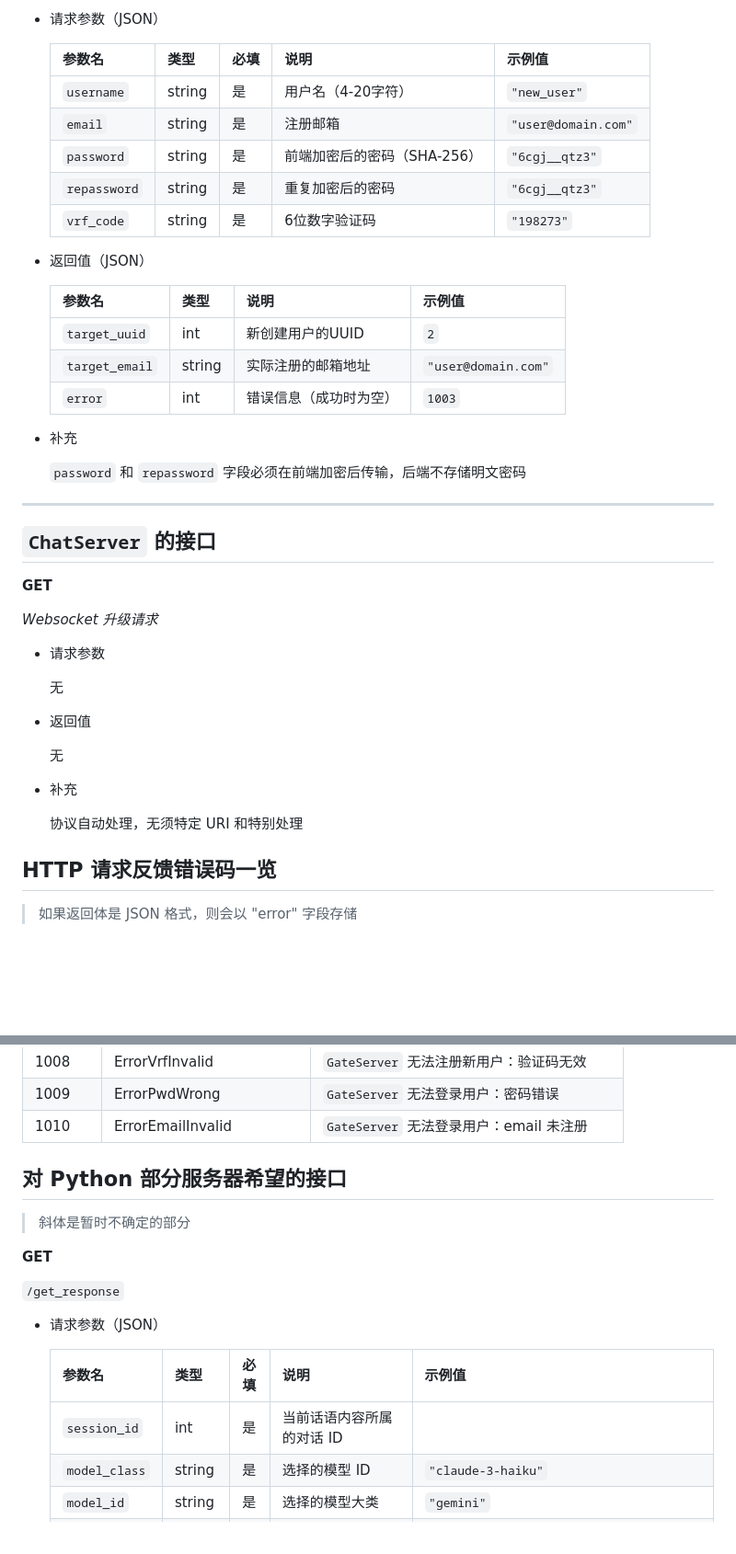
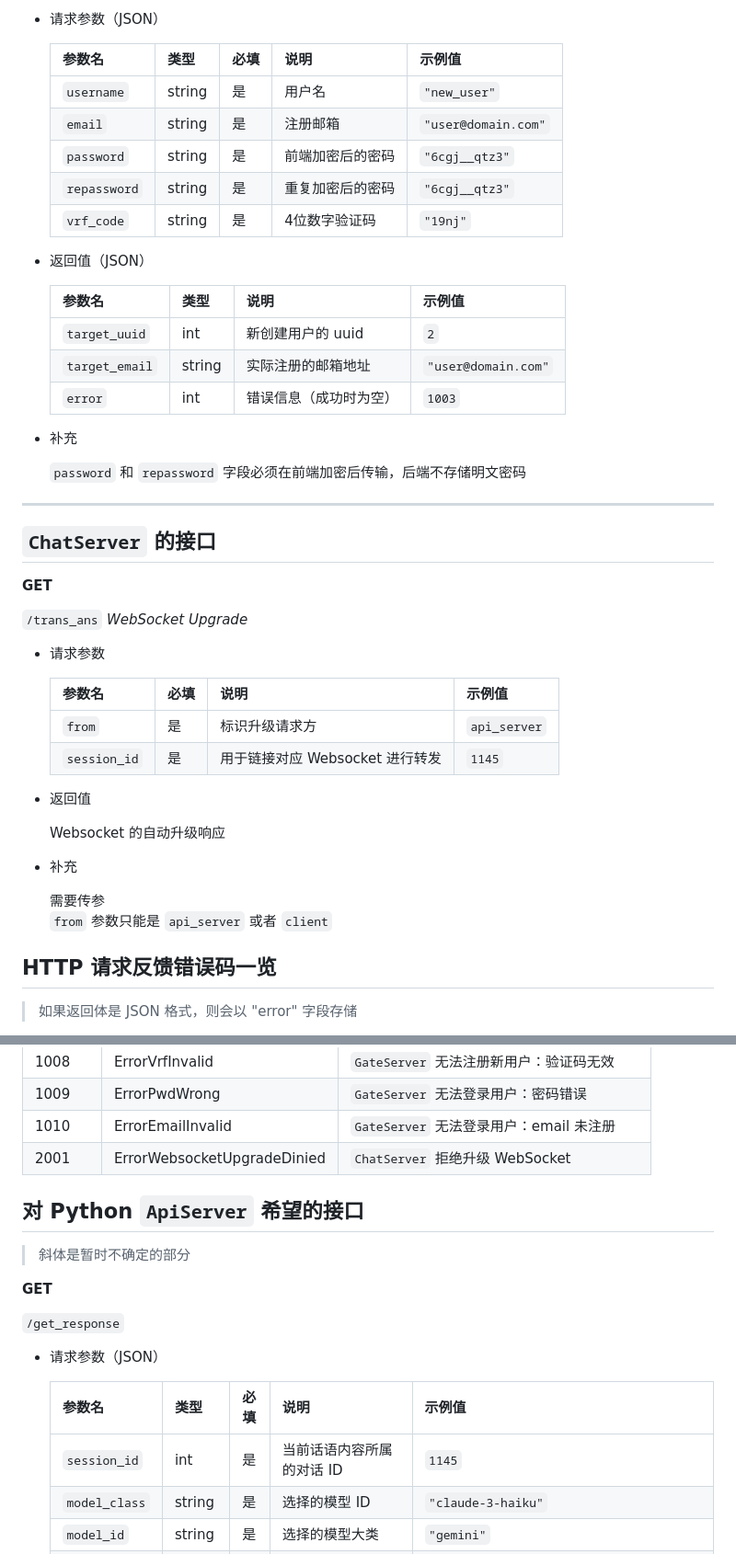
Before and after one commit to ATOMLubover/WHUChat-Server, a Markdown page: readme-cpp.md, 2 parts joined by grey strips. Shown: that part at 92% size. GitHub-like rendering; blank space fills up the shorter version.

Commit message:
对ChatServer转发消息的接口进行了修正

```diff
--- a/readme-cpp.md
+++ b/readme-cpp.md
@@ -145,18 +144,18 @@ port ：**8080**
 - 请求参数（JSON）
 
     | 参数名        | 类型   | 必填 | 说明                          | 示例值               |
-    | :------------ | :----- | :--- | :-----------------------------| :------------------- |
-    | `username`    | string | 是   | 用户名（4-20字符）            | `"new_user"`         |
-    | `email`       | string | 是   | 注册邮箱                      | `"user@domain.com"`  |
-    | `password`    | string | 是   | 前端加密后的密码（SHA-256）   | `"6cgj__qtz3"`      |
-    | `repassword`  | string | 是   | 重复加密后的密码              | `"6cgj__qtz3"`      |
-    | `vrf_code`    | string | 是   | 6位数字验证码                 | `"198273"`           |
+    | :------------ | :----- | :--- | :-----------------| :------------------- |
+    | `username`    | string | 是   | 用户名            | `"new_user"`         |
+    | `email`       | string | 是   | 注册邮箱          | `"user@domain.com"`  |
+    | `password`    | string | 是   | 前端加密后的密码   | `"6cgj__qtz3"`      |
+    | `repassword`  | string | 是   | 重复加密后的密码   | `"6cgj__qtz3"`      |
+    | `vrf_code`    | string | 是   | 4位数字验证码      | `"19nj"`           |
 
 - 返回值（JSON）
 
     | 参数名           | 类型   | 说明                          | 示例值                     |
     | :--------------- | :----- | :---------------------------- | :------------------------- |
-    | `target_uuid`    | int | 新创建用户的UUID              | `2`              |
+    | `target_uuid`    | int | 新创建用户的 uuid              | `2`              |
     | `target_email`   | string | 实际注册的邮箱地址            | `"user@domain.com"`        |
     | `error`          | int | 错误信息（成功时为空）        | `1003`          |
 
@@ -170,19 +169,23 @@ port ：**8080**
 
 **GET**
 
-*Websocket 升级请求*
+`/trans_ans` *WebSocket Upgrade*
 
 - 请求参数
 
-    无
+    | 参数名        | 必填 | 说明                          | 示例值               |
+    | :------------ | :--- | :-----------------------------| :------------------- |
+    | `from`        |  是   | 标识升级请求方          | `api_server`         |
+    | `session_id`       | 是   | 用于链接对应 Websocket 进行转发 | `1145`  |
 
 - 返回值
 
-   无
+    Websocket 的自动升级响应
 
 - 补充
 
-    协议自动处理，无须特定 URI 和特别处理
+    需要传参
+    `from` 参数只能是 `api_server` 或者 `client`
 
 ## HTTP 请求反馈错误码一览
 
@@ -207,8 +210,9 @@ port ：**8080**
 | 1008 | ErrorVrfInvalid | ` GateServer ` 无法注册新用户：验证码无效 |
 | 1009 | ErrorPwdWrong | ` GateServer ` 无法登录用户：密码错误 |
 | 1010 | ErrorEmailInvalid | ` GateServer ` 无法登录用户：email 未注册 |
+| 2001 | ErrorWebsocketUpgradeDinied | ` ChatServer ` 拒绝升级 WebSocket |
 
-## 对 Python 部分服务器希望的接口
+## 对 Python ` ApiServer ` 希望的接口
 
 > 斜体是暂时不确定的部分
 
@@ -220,7 +224,7 @@ port ：**8080**
 
     | 参数名       | 类型   | 必填 | 说明                                                            | 示例值                    |
     | :----------- | :------ | :---- | :--------------------------------------------------------------- | :------------------------- |
-    | `session_id` | int | 是 | 当前话语内容所属的对话 ID |
+    | `session_id` | int | 是 | 当前话语内容所属的对话 ID |  `1145` |
     | `model_class`   | string | 是   | 选择的模型 ID                                                   | `"claude-3-haiku"`        |
     | `model_id`   | string | 是   | 选择的模型大类                                                   | `"gemini"`        |
     | `prompt`     | array | 是   | 用户输入的提示内容                                              | `"{"role": "system","content": "你好，你想让我做什么？"}"`      |
```
Also changed, not shown: other parts of readme-cpp.md (+0 -1 lines).
